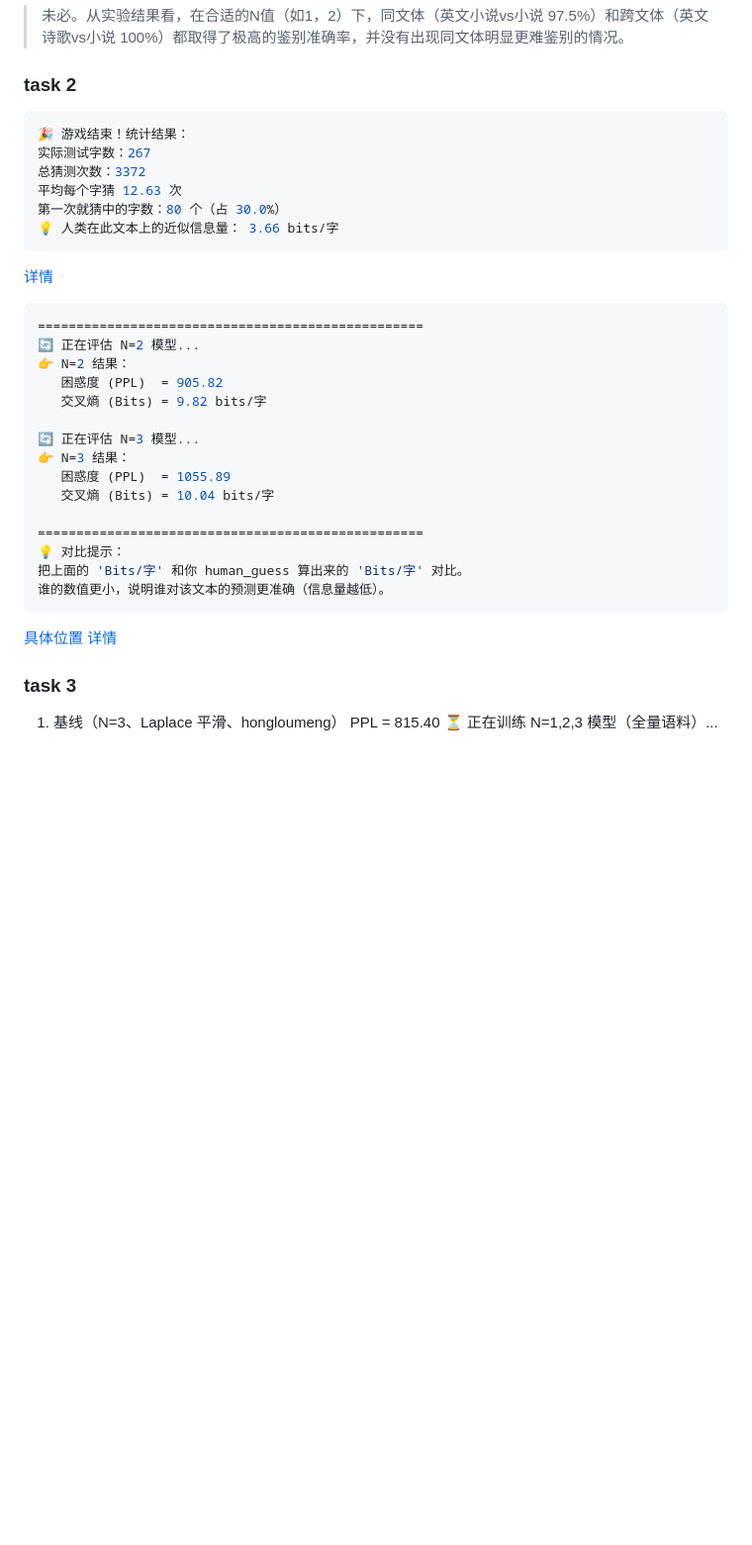
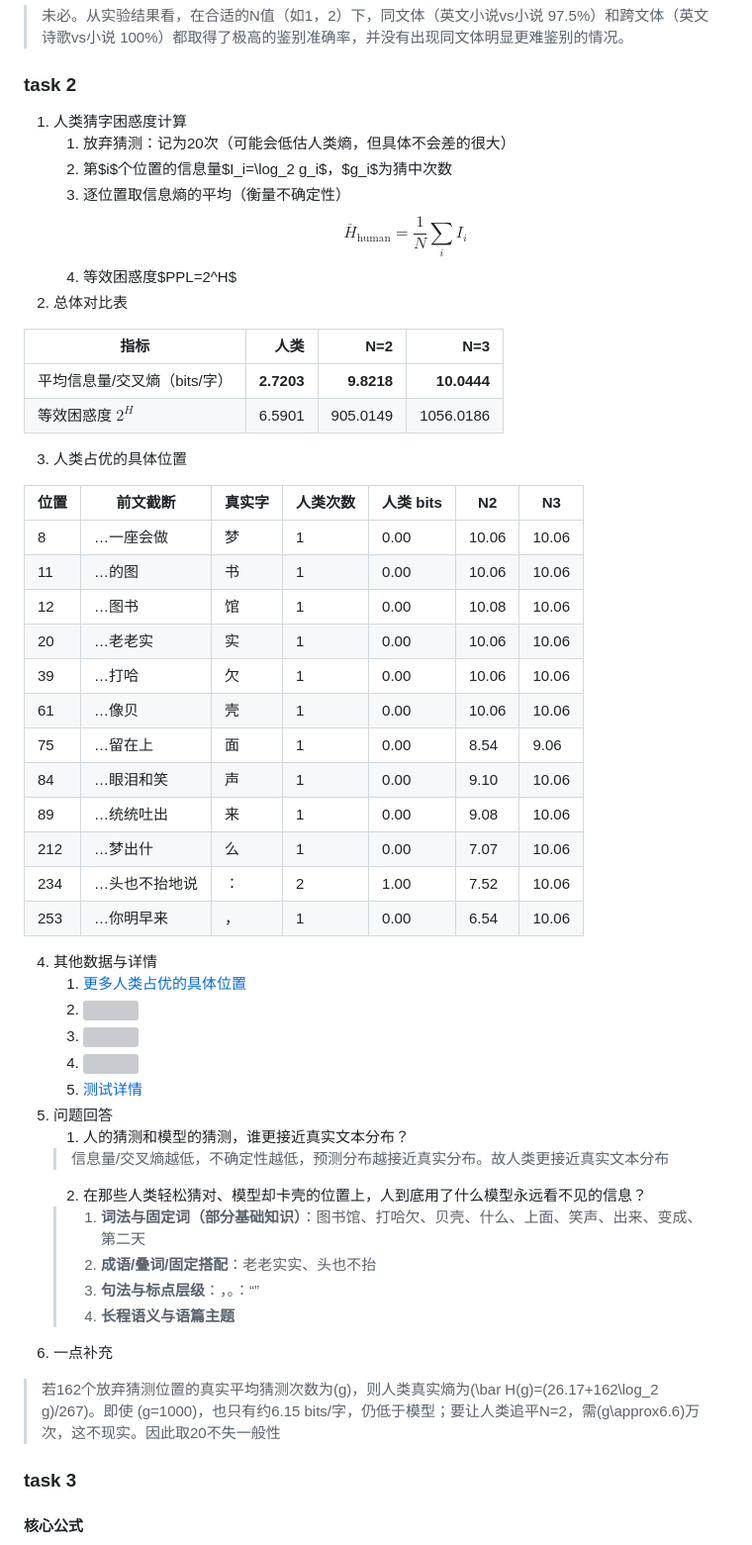
Before and after one commit to forevermore177/N-gram-learning, a Markdown page: advance.md, the part around one of its changes. Shown at 99% size. Rendered like a GitHub page; blank space fills up the shorter version; grey boxes are pictures that could not be loaded.

````diff
--- a/advance.md
+++ b/advance.md
@@ -23,38 +23,52 @@
 > 未必。从实验结果看，在合适的N值（如1，2）下，同文体（英文小说vs小说 97.5%）和跨文体（英文诗歌vs小说 100%）都取得了极高的鉴别准确率，并没有出现同文体明显更难鉴别的情况。
 
 ### task 2
-```bash
-🎉 游戏结束！统计结果：
-实际测试字数：267
-总猜测次数：3372
-平均每个字猜 12.63 次
-第一次就猜中的字数：80 个（占 30.0%）
-💡 人类在此文本上的近似信息量： 3.66 bits/字
-```
+1. 人类猜字困惑度计算
+   1. 放弃猜测：记为20次（可能会低估人类熵，但具体不会差的很大）
+   2. 第$i$个位置的信息量$I_i=\log_2 g_i$，$g_i$为猜中次数
+   3. 逐位置取信息熵的平均（衡量不确定性）$$\bar H_{\text{human}}=\frac1N\sum_i I_i$$
+   4. 等效困惑度$PPL=2^H$
+2. 总体对比表
 
-[详情](task2/shannon_guesses.csv)
+| 指标 | 人类 | N=2 | N=3 |
+|---|---:|---:|---:|
+| 平均信息量/交叉熵（bits/字） | **2.7203** | **9.8218** | **10.0444** |
+| 等效困惑度 $2^H$ | 6.5901 | 905.0149 | 1056.0186 |
 
-```bash
-==================================================
-🔄 正在评估 N=2 模型...
-👉 N=2 结果：
-   困惑度 (PPL)  = 905.82
-   交叉熵 (Bits) = 9.82 bits/字
+3. 人类占优的具体位置
 
-🔄 正在评估 N=3 模型...
-👉 N=3 结果：
-   困惑度 (PPL)  = 1055.89
-   交叉熵 (Bits) = 10.04 bits/字
+| 位置 | 前文截断 | 真实字 | 人类次数 | 人类 bits | N2 | N3 |
+|---|---|---|---|---|---|---|
+| 8 | …一座会做 | 梦 | 1 | 0.00 | 10.06 | 10.06 |
+| 11 | …的图 | 书 | 1 | 0.00 | 10.06 | 10.06 |
+| 12 | …图书 | 馆 | 1 | 0.00 | 10.08 | 10.06 |
+| 20 | …老老实 | 实 | 1 | 0.00 | 10.06 | 10.06 |
+| 39 | …打哈 | 欠 | 1 | 0.00 | 10.06 | 10.06 |
+| 61 | …像贝 | 壳 | 1 | 0.00 | 10.06 | 10.06 |
+| 75 | …留在上 | 面 | 1 | 0.00 | 8.54 | 9.06 |
+| 84 | …眼泪和笑 | 声 | 1 | 0.00 | 9.10 | 10.06 |
+| 89 | …统统吐出 | 来 | 1 | 0.00 | 9.08 | 10.06 |
+| 212 | …梦出什 | 么 | 1 | 0.00 | 7.07 | 10.06 |
+| 234 | …头也不抬地说 | ： | 2 | 1.00 | 7.52 | 10.06 |
+| 253 | …你明早来 | ， | 1 | 0.00 | 6.54 | 10.06 |
 
-==================================================
-💡 对比提示：
-把上面的 'Bits/字' 和你 human_guess 算出来的 'Bits/字' 对比。
-谁的数值更小，说明谁对该文本的预测更准确（信息量越低）。
-```
-[具体位置](task2/Specific%20location.md)
-[详情](task2/position_comparison.csv)
+4. 其他数据与详情
+   1. [更多人类占优的具体位置](task2/report/top_human_wins.csv)
+   2. ![](task2/report/fig1_guess_hist.svg)
+   3. ![](task2/report/fig2_bits_by_position.svg)
+   4. ![](task2/report/fig3_delta.svg)
+   5. [测试详情](task2/report/position_enriched.csv)
+5. 问题回答
+   1. 人的猜测和模型的猜测，谁更接近真实文本分布？
+   > 信息量/交叉熵越低，不确定性越低，预测分布越接近真实分布。故人类更接近真实文本分布
+   2. 在那些人类轻松猜对、模型却卡壳的位置上，人到底用了什么模型永远看不见的信息？
+   > 1. **词法与固定词（部分基础知识）**：图书馆、打哈欠、贝壳、什么、上面、笑声、出来、变成、第二天
+   > 2. **成语/叠词/固定搭配**：老老实实、头也不抬
+   > 3. **句法与标点层级**：，。：“”
+   > 4. **长程语义与语篇主题**
+6. 一点补充
+> 若162个放弃猜测位置的真实平均猜测次数为\(g\)，则人类真实熵为\(\bar H(g)=(26.17+162\log_2 g)/267\)。即使 \(g=1000\)，也只有约6.15 bits/字，仍低于模型；要让人类追平N=2，需\(g\approx6.6\)万次，这不现实。因此取20不失一般性
 
 ### task 3
-1. 基线（N=3、Laplace 平滑、hongloumeng） PPL = 815.40
-⏳ 正在训练 N=1,2,3 模型（全量语料）...
+#### 核心公式
 
````
Also changed, not shown: other parts of advance.md (+38 -24 lines), task3/jm_curve.png (added), 10 other files.
